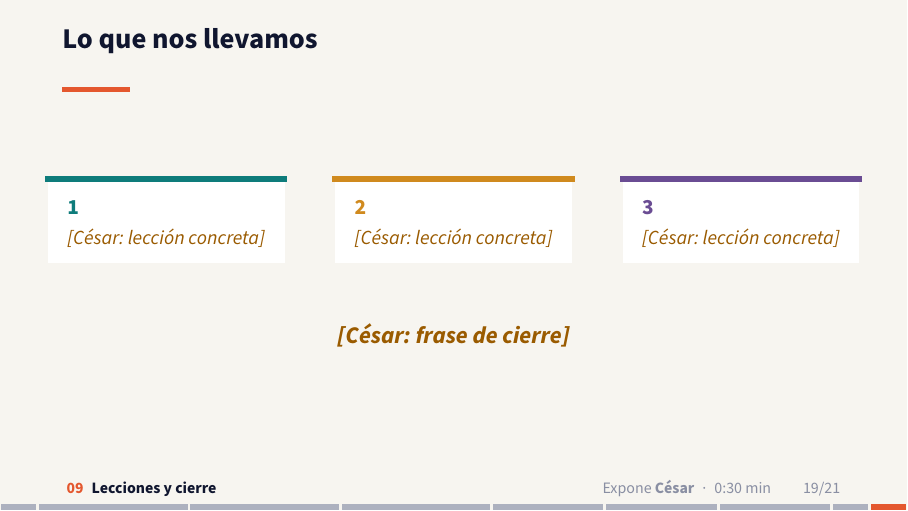
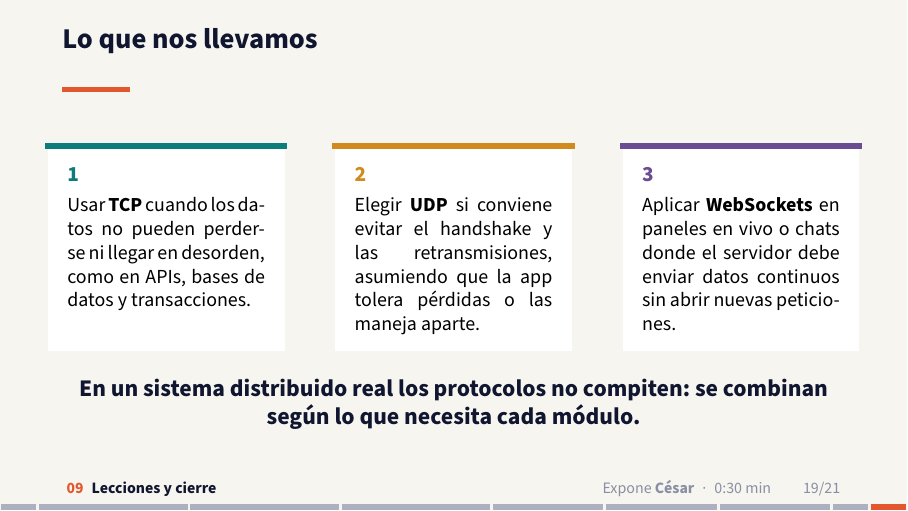
Before and after one commit to reyshadow0/isr701-exp-1, LaTeX slides (diapositivas.tex, which reads contenido/diapositivas/09-cierre.tex): page 19 of 21. Compiled offline with pdfLaTeX.

Commit message:
feat(09-cierre): tres lecciones, frase final y guion de cierre

```diff
--- a/contenido/diapositivas/09-cierre.tex
+++ b/contenido/diapositivas/09-cierre.tex
@@ -7,23 +7,23 @@
   \begin{columns}[T]
     \begin{column}{0.31\textwidth}
       \begin{tarjeta}[equal height group=lecciones]{bcmTCP}{1}
-        \small\pend{César}{lección concreta}
+        \small Usar \textbf{TCP} cuando los datos no pueden perderse ni llegar en desorden, como en APIs, bases de datos y transacciones.
       \end{tarjeta}
     \end{column}
     \begin{column}{0.31\textwidth}
       \begin{tarjeta}[equal height group=lecciones]{bcmUDP}{2}
-        \small\pend{César}{lección concreta}
+        \small Elegir \textbf{UDP} si conviene evitar el handshake y las retransmisiones, asumiendo que la app tolera pérdidas o las maneja aparte.
       \end{tarjeta}
     \end{column}
     \begin{column}{0.31\textwidth}
       \begin{tarjeta}[equal height group=lecciones]{bcmWS}{3}
-        \small\pend{César}{lección concreta}
+        \small Aplicar \textbf{WebSockets} en paneles en vivo o chats donde el servidor debe enviar datos continuos sin abrir nuevas peticiones.
       \end{tarjeta}
     \end{column}
   \end{columns}
   \vfill
   \begin{center}
-    {\large\bfseries\pend{César}{frase de cierre}\par}
+    {\large\bfseries En un sistema distribuido real los protocolos no compiten: se combinan según lo que necesita cada módulo.\par}
   \end{center}
   \vfill
 \end{frame}
```
